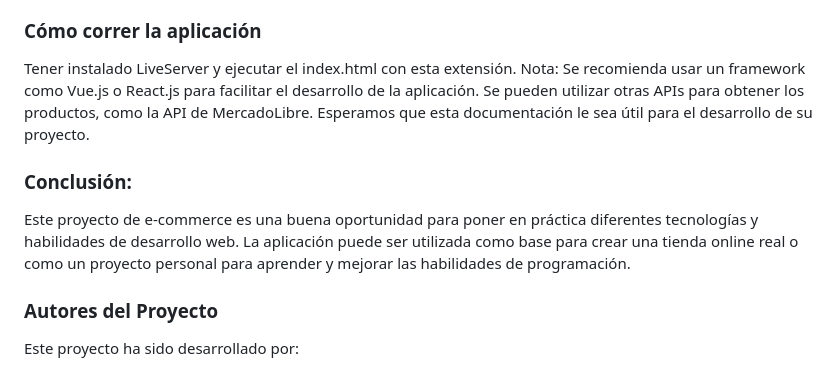
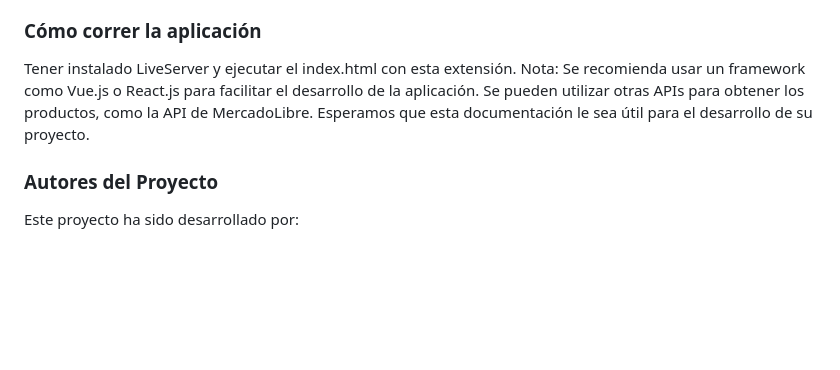
Before and after one commit to L-Pocket/TPLabWebCliente-Final, a Markdown page: readme.md, the part around the change. Rendered like a GitHub page; blank space fills up the shorter version.

Commit message:
actualizo readme margarita

```diff
--- a/readme.md
+++ b/readme.md
@@ -39,9 +39,6 @@ Se recomienda usar un framework como Vue.js o React.js para facilitar el desarro
 Se pueden utilizar otras APIs para obtener los productos, como la API de MercadoLibre.
 Esperamos que esta documentación le sea útil para el desarrollo de su proyecto.
 
-### Conclusión:
-Este proyecto de e-commerce es una buena oportunidad para poner en práctica diferentes tecnologías y habilidades de desarrollo web. La aplicación puede ser utilizada como base para crear una tienda online real o como un proyecto personal para aprender y mejorar las habilidades de programación.
-
 ### Autores del Proyecto
 Este proyecto ha sido desarrollado por:
 * Bosco, Ezequiel
```
